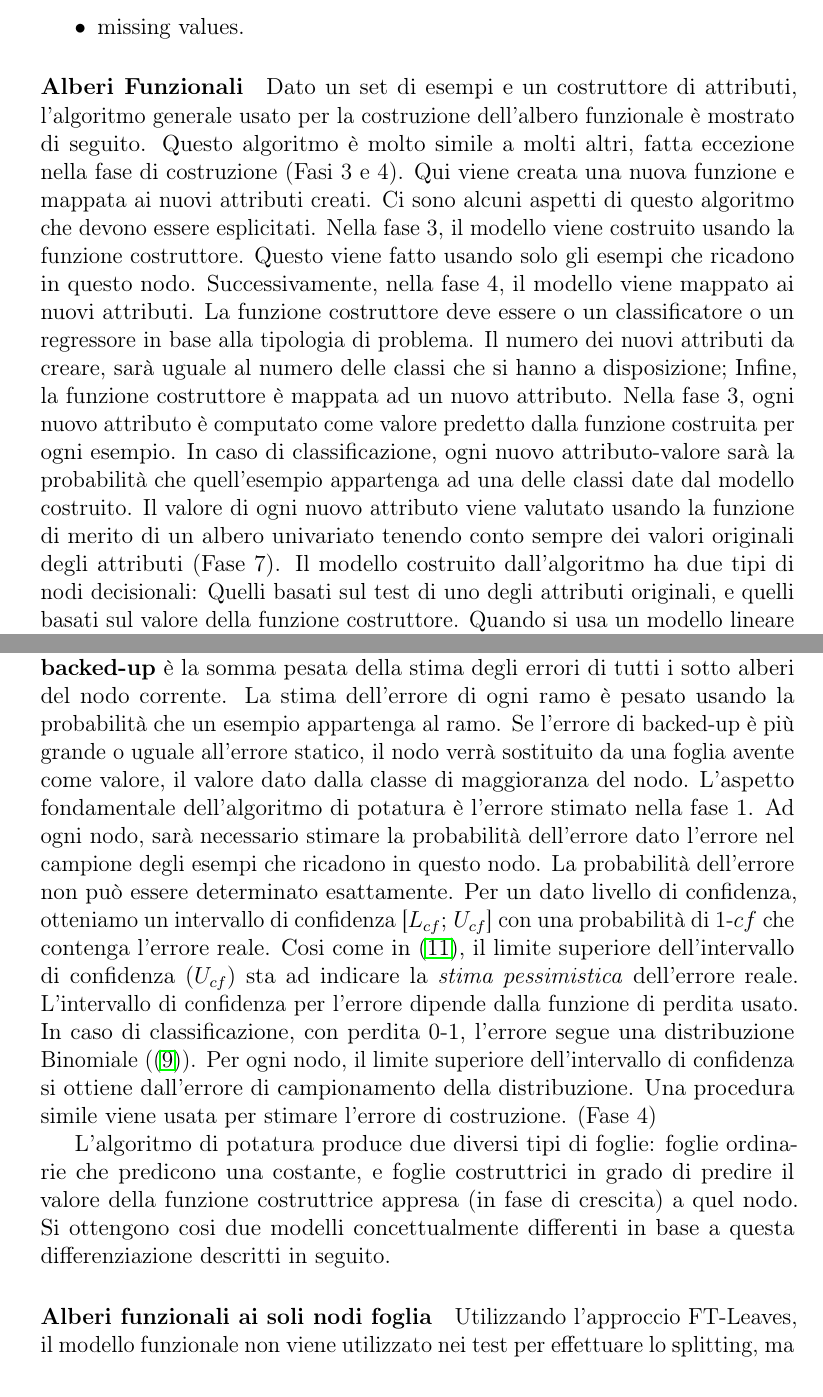
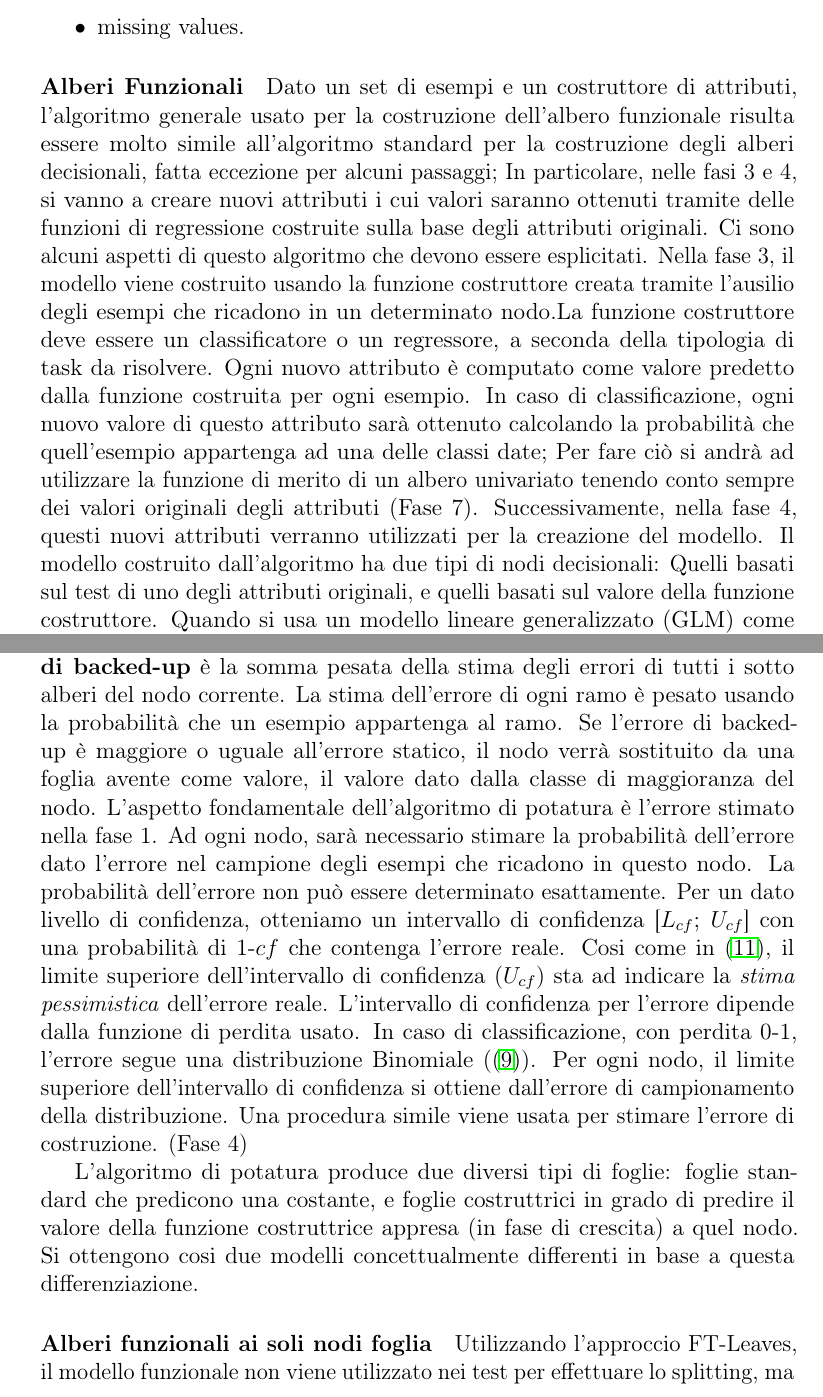
Before and after one commit to Simoruty/DM_Documentation, a LaTeX document (main.tex, which reads Modeling.tex): two parts of pages 25 and 26 of 54, joined at a grey line, cut so that both start at the same text. Compiled offline with pdfLaTeX.

Commit message:
fix modeling

```diff
--- a/Modeling.tex
+++ b/Modeling.tex
@@ -21,8 +21,11 @@ L'algoritmo Functional Tree è un algoritmo di classificazione basato sulla cost
 %Classifier for building 'Functional trees', which are classification trees  that could have logistic regression functions at the inner nodes and/or leaves. The algorithm can deal with binary and multi-class target variables, numeric and nominal attributes and missing values.\cite{Gama2004}
 
 \paragraph{Alberi Funzionali}
-Dato un set di esempi e un costruttore di attributi, l'algoritmo generale usato per la costruzione dell'albero funzionale è mostrato di seguito. Questo algoritmo è molto simile a molti altri, fatta eccezione nella fase di costruzione (Fasi 3 e 4). Qui viene creata una nuova funzione e mappata ai nuovi attributi creati. Ci sono alcuni aspetti di questo algoritmo che devono essere esplicitati. Nella fase 3, il modello viene costruito usando la funzione costruttore. Questo viene fatto usando solo gli esempi che ricadono in questo nodo. Successivamente, nella fase 4, il modello viene mappato ai nuovi attributi. La funzione costruttore deve essere o un classificatore o un regressore in base alla tipologia di problema. Il numero dei nuovi attributi da creare, sarà uguale al numero delle classi che si hanno a disposizione; Infine, la funzione costruttore è mappata ad un nuovo attributo. Nella fase 3, ogni nuovo attributo è computato come valore predetto dalla funzione costruita per ogni esempio. In caso di classificazione, ogni nuovo attributo-valore sarà la probabilità che quell'esempio appartenga ad una delle classi date dal modello costruito.
-Il valore di ogni nuovo attributo viene valutato usando la funzione di merito di un albero univariato tenendo conto sempre dei valori originali degli attributi (Fase 7). Il modello costruito dall'algoritmo ha due tipi di nodi decisionali: Quelli basati sul test di uno degli attributi originali, e quelli basati sul valore della funzione costruttore. Quando si usa un modello lineare generalizzato (GLM) come costruttore di attributi, ogni nuovo attributo è una combinazione lineare degli attributi originali. I nodi decisionali basati sugli attributi costruiti, definiscono un piano di decisione multivariato.
+Dato un set di esempi e un costruttore di attributi, l'algoritmo generale usato per la costruzione dell'albero funzionale risulta essere molto simile all'algoritmo standard per la costruzione degli alberi decisionali, fatta eccezione per alcuni passaggi; In particolare, nelle fasi 3 e 4, si vanno a creare nuovi attributi i cui valori saranno ottenuti tramite delle funzioni di regressione costruite sulla base degli attributi originali. Ci sono alcuni aspetti di questo algoritmo che devono essere esplicitati. Nella fase 3, il modello viene costruito usando la funzione costruttore creata tramite l'ausilio degli esempi che ricadono in un determinato nodo.La funzione costruttore deve essere un classificatore o un regressore, a seconda della tipologia di task da risolvere. Ogni nuovo attributo è computato come valore predetto dalla funzione costruita per ogni esempio. In caso di classificazione, ogni nuovo valore di questo attributo sarà ottenuto calcolando la probabilità che quell'esempio appartenga ad una delle classi date; Per fare ciò si andrà ad utilizzare la funzione di merito di un albero univariato tenendo conto sempre dei valori originali degli attributi (Fase 7). Successivamente, nella fase 4, questi nuovi attributi verranno utilizzati per la creazione del modello.
+Il modello costruito dall'algoritmo ha due tipi di nodi decisionali: Quelli basati sul test di uno degli attributi originali, e quelli basati sul valore della funzione costruttore. Quando si usa un modello lineare generalizzato (GLM) come costruttore di attributi, ogni nuovo attributo è una combinazione lineare degli attributi originali. I nodi decisionali basati sugli attributi costruiti, definiscono un piano di decisione multivariato.
+
+%Dato un set di esempi e un costruttore di attributi, l'algoritmo generale usato per la costruzione dell'albero funzionale è mostrato di seguito. Questo algoritmo è molto simile a molti altri, fatta eccezione nella fase di costruzione (Fasi 3 e 4). Qui viene creata una nuova funzione e mappata ai nuovi attributi creati. Ci sono alcuni aspetti di questo algoritmo che devono essere esplicitati. Nella fase 3, il modello viene costruito usando la funzione costruttore. Questo viene fatto usando solo gli esempi che ricadono in questo nodo. Successivamente, nella fase 4, il modello viene mappato ai nuovi attributi. La funzione costruttore deve essere o un classificatore o un regressore in base alla tipologia di problema. Il numero dei nuovi attributi da creare, sarà uguale al numero delle classi che si hanno a disposizione; Infine, la funzione costruttore è mappata ad un nuovo attributo. Nella fase 3, ogni nuovo attributo è computato come valore predetto dalla funzione costruita per ogni esempio. In caso di classificazione, ogni nuovo attributo-valore sarà la probabilità che quell'esempio appartenga ad una delle classi date dal modello costruito.
+%Il valore di ogni nuovo attributo viene valutato usando la funzione di merito di un albero univariato tenendo conto sempre dei valori originali degli attributi (Fase 7). Il modello costruito dall'algoritmo ha due tipi di nodi decisionali: Quelli basati sul test di uno degli attributi originali, e quelli basati sul valore della funzione costruttore. Quando si usa un modello lineare generalizzato (GLM) come costruttore di attributi, ogni nuovo attributo è una combinazione lineare degli attributi originali. I nodi decisionali basati sugli attributi costruiti, definiscono un piano di decisione multivariato.
 
 %\begin{figure}[hbtp]
 %	\centering
@@ -74,7 +77,7 @@ Una volta creato l'albero, si passa alla fase di potatura. L'algoritmo generale
 	\item Errore di Backed-up.
 \end{itemize}
 L'\textbf{errore statico} è la stima dell'errore se il nodo fosse foglia.
-L'\textbf{errore di backed-up} è la somma pesata della stima degli errori di tutti i sotto alberi del nodo corrente. La stima dell'errore di ogni ramo è pesato usando la probabilità che un esempio appartenga al ramo. Se l'errore di backed-up è più grande o uguale all'errore statico, il nodo verrà sostituito da una foglia avente come valore, il valore dato dalla classe di maggioranza del nodo. L'aspetto fondamentale dell'algoritmo di potatura è l'errore stimato nella fase 1. Ad ogni nodo, sarà necessario stimare la probabilità dell'errore dato l'errore nel campione degli esempi che ricadono in questo nodo. La probabilità dell'errore non può essere determinato esattamente. Per un dato livello di confidenza, otteniamo un intervallo di confidenza [$L_{cf}$; $U_{cf}$] con una probabilità di 1-$cf$ che contenga l'errore reale. Cosi come in \cite{Quinlan:1993a}, il limite superiore dell'intervallo di confidenza ($U_{cf}$) sta ad indicare la \emph{stima pessimistica} dell'errore reale. L'intervallo di confidenza per l'errore dipende dalla funzione di perdita usato. In caso di classificazione, con perdita 0-1, l'errore segue una distribuzione Binomiale (\cite{mitchellbook}). Per ogni nodo, il limite superiore dell'intervallo di confidenza si ottiene dall'errore di campionamento della distribuzione.
+L'\textbf{errore di backed-up} è la somma pesata della stima degli errori di tutti i sotto alberi del nodo corrente. La stima dell'errore di ogni ramo è pesato usando la probabilità che un esempio appartenga al ramo. Se l'errore di backed-up è maggiore o uguale all'errore statico, il nodo verrà sostituito da una foglia avente come valore, il valore dato dalla classe di maggioranza del nodo. L'aspetto fondamentale dell'algoritmo di potatura è l'errore stimato nella fase 1. Ad ogni nodo, sarà necessario stimare la probabilità dell'errore dato l'errore nel campione degli esempi che ricadono in questo nodo. La probabilità dell'errore non può essere determinato esattamente. Per un dato livello di confidenza, otteniamo un intervallo di confidenza [$L_{cf}$; $U_{cf}$] con una probabilità di 1-$cf$ che contenga l'errore reale. Cosi come in \cite{Quinlan:1993a}, il limite superiore dell'intervallo di confidenza ($U_{cf}$) sta ad indicare la \emph{stima pessimistica} dell'errore reale. L'intervallo di confidenza per l'errore dipende dalla funzione di perdita usato. In caso di classificazione, con perdita 0-1, l'errore segue una distribuzione Binomiale (\cite{mitchellbook}). Per ogni nodo, il limite superiore dell'intervallo di confidenza si ottiene dall'errore di campionamento della distribuzione.
 Una procedura simile viene usata per stimare l'errore di costruzione. (Fase 4)
 
 % \begin{figure}[hbtp]
@@ -104,9 +107,8 @@ Una procedura simile viene usata per stimare l'errore di costruzione. (Fase 4)
 				Tree_Error = Backed_Up_Error
 	\end{lstlisting}
 \end{algorithm}
-
-L'algoritmo di potatura produce due diversi tipi di foglie: foglie ordinarie che predicono una costante, e foglie costruttrici in grado di predire il valore della funzione costruttrice appresa (in fase di crescita) a quel nodo.
-Si ottengono cosi due modelli concettualmente differenti in base a questa differenziazione descritti in seguito.
+L'algoritmo di potatura produce due diversi tipi di foglie: foglie standard che predicono una costante, e foglie costruttrici in grado di predire il valore della funzione costruttrice appresa (in fase di crescita) a quel nodo.
+Si ottengono cosi due modelli concettualmente differenti in base a questa differenziazione.
 
 %Given a set of examples and an attribute constructor, the general algorithm used to build a
 %functional tree is presented in figure 1. This algorithm is similar to many others, except in the constructive phase (steps 2 and 3). Here a function is built and mapped to new attributes.
```
